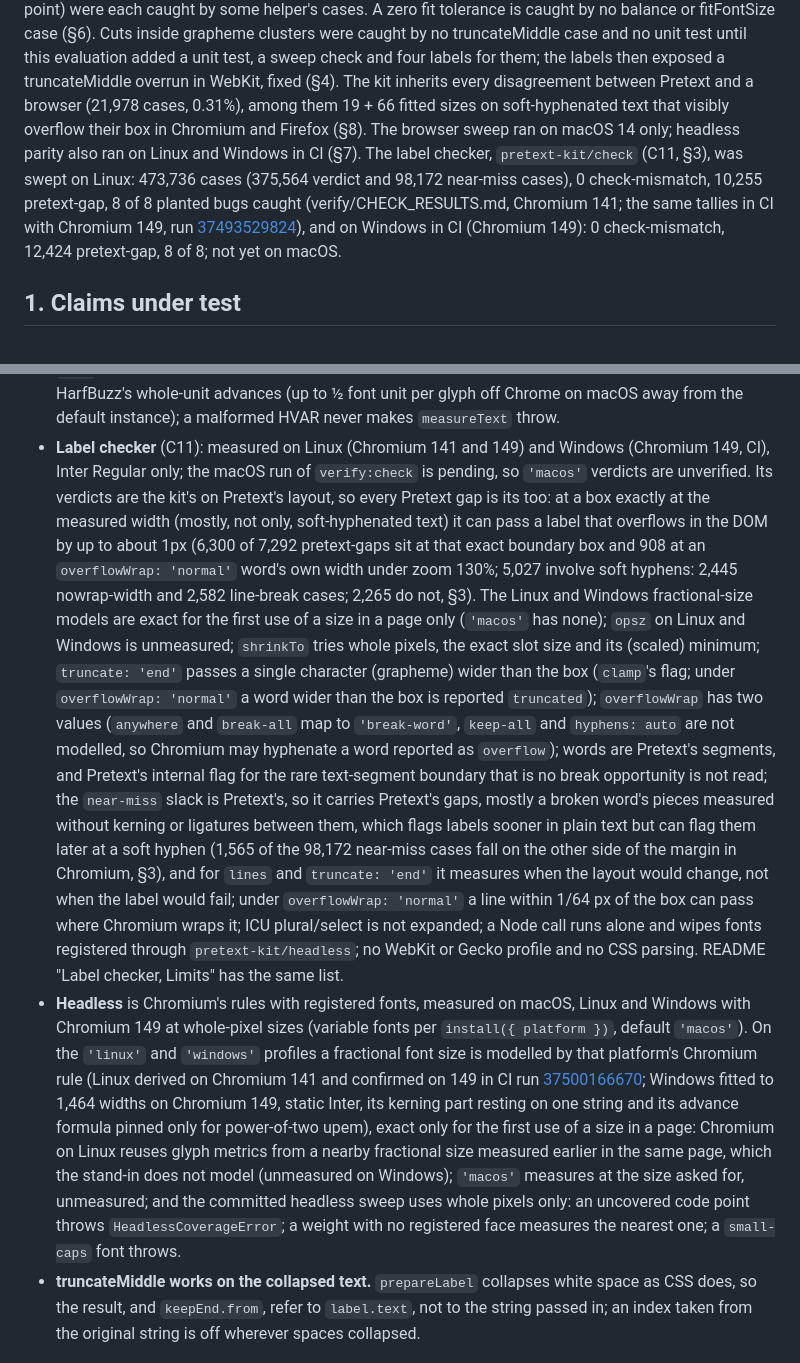
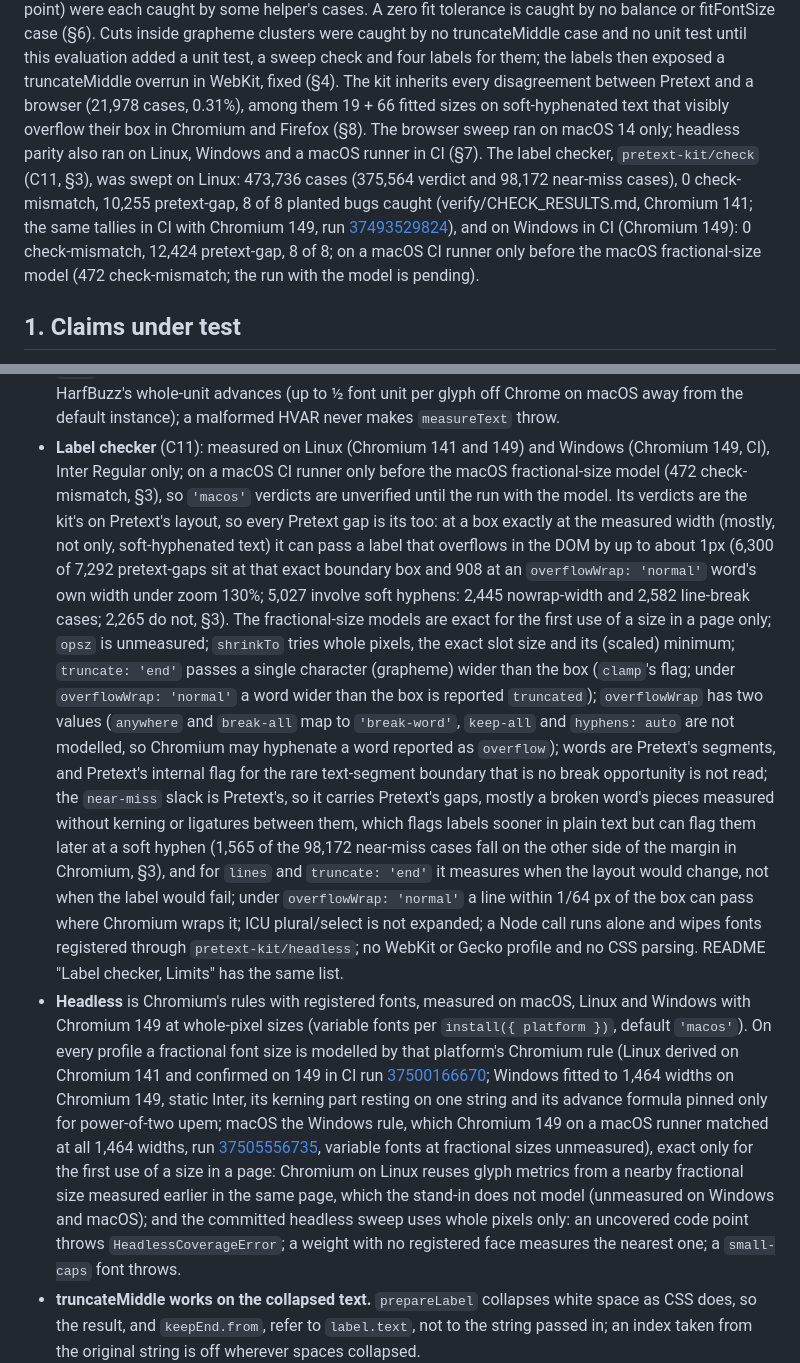
Before and after one commit to Z003Y89/pretext-kit, a Markdown page: EVALUATION.md, 2 parts joined by grey strips. Rendered like a GitHub page.

```diff
--- a/EVALUATION.md
+++ b/EVALUATION.md
@@ -19,7 +19,7 @@ fitFontSize case (§6). Cuts inside grapheme clusters were caught by no truncate
 this evaluation added a unit test, a sweep check and four labels for them; the labels then exposed a truncateMiddle
 overrun in WebKit, fixed (§4). The kit inherits every
 disagreement between Pretext and a browser (21,978 cases, 0.31%), among them 19 + 66 fitted sizes on soft-hyphenated
-text that visibly overflow their box in Chromium and Firefox (§8). The browser sweep ran on macOS 14 only; headless parity also ran on Linux and Windows in CI (§7). The label checker, `pretext-kit/check` (C11, §3), was swept on Linux: 473,736 cases (375,564 verdict and 98,172 near-miss cases), 0 check-mismatch, 10,255 pretext-gap, 8 of 8 planted bugs caught (verify/CHECK_RESULTS.md, Chromium 141; the same tallies in CI with Chromium 149, run [37493529824](https://github.com/Z003Y89/pretext-kit/actions/runs/37493529824)), and on Windows in CI (Chromium 149): 0 check-mismatch, 12,424 pretext-gap, 8 of 8; not yet on macOS.
+text that visibly overflow their box in Chromium and Firefox (§8). The browser sweep ran on macOS 14 only; headless parity also ran on Linux, Windows and a macOS runner in CI (§7). The label checker, `pretext-kit/check` (C11, §3), was swept on Linux: 473,736 cases (375,564 verdict and 98,172 near-miss cases), 0 check-mismatch, 10,255 pretext-gap, 8 of 8 planted bugs caught (verify/CHECK_RESULTS.md, Chromium 141; the same tallies in CI with Chromium 149, run [37493529824](https://github.com/Z003Y89/pretext-kit/actions/runs/37493529824)), and on Windows in CI (Chromium 149): 0 check-mismatch, 12,424 pretext-gap, 8 of 8; on a macOS CI runner only before the macOS fractional-size model (472 check-mismatch; the run with the model is pending).
 
 ## 1. Claims under test
 
@@ -808,14 +818,15 @@ and may be off by a line, or a pixel of width, in what the browser paints. RESUL
   unit per glyph off Chrome on macOS away from the default instance); a malformed HVAR never makes `measureText`
   throw.
 - **Label checker** (C11): measured on Linux (Chromium 141 and 149) and Windows (Chromium 149, CI), Inter Regular
-  only; the macOS run of `verify:check` is pending, so `'macos'` verdicts are unverified. Its verdicts are the kit's on Pretext's layout, so
+  only; on a macOS CI runner only before the macOS fractional-size model (472 check-mismatch, §3), so `'macos'`
+  verdicts are unverified until the run with the model. Its verdicts are the kit's on Pretext's layout, so
   every Pretext gap is its too: at a box exactly at the measured width (mostly, not only, soft-hyphenated text) it can pass a label that overflows in the DOM
-  by up to about 1px (6,300 of 7,292 pretext-gaps sit at that exact boundary box and 908 at an `overflowWrap: 'normal'` word's own width under zoom 130%; 5,027 involve soft hyphens: 2,445 nowrap-width and 2,582 line-break cases; 2,265 do not, §3). The Linux and Windows fractional-size models are exact for the first use of a size in a page
-  only (`'macos'` has none); `opsz` on Linux and Windows is unmeasured; `shrinkTo` tries whole pixels, the exact slot size and its (scaled) minimum; `truncate: 'end'` passes a
+  by up to about 1px (6,300 of 7,292 pretext-gaps sit at that exact boundary box and 908 at an `overflowWrap: 'normal'` word's own width under zoom 130%; 5,027 involve soft hyphens: 2,445 nowrap-width and 2,582 line-break cases; 2,265 do not, §3). The fractional-size models are exact for the first use of a size in a page
+  only; `opsz` is unmeasured; `shrinkTo` tries whole pixels, the exact slot size and its (scaled) minimum; `truncate: 'end'` passes a
   single character (grapheme) wider than the box (`clamp`'s flag; under `overflowWrap: 'normal'` a word wider than the box is reported `truncated`); `overflowWrap` has two values (`anywhere` and `break-all` map to `'break-word'`, `keep-all` and `hyphens: auto` are not modelled, so Chromium may hyphenate a word reported as `overflow`); words are Pretext's segments, and Pretext's internal flag for the rare text-segment boundary that is no break opportunity is not read; the `near-miss` slack is Pretext's, so it carries Pretext's gaps, mostly a broken word's pieces measured without kerning or ligatures between them, which flags labels sooner in plain text but can flag them later at a soft hyphen (1,565 of the 98,172 near-miss cases fall on the other side of the margin in Chromium, §3), and for `lines` and `truncate: 'end'` it measures when the layout would change, not when the label would fail; under `overflowWrap: 'normal'` a line within 1/64 px of the box can pass where Chromium wraps it; ICU plural/select is not expanded; a Node call runs
   alone and wipes fonts registered through `pretext-kit/headless`; no WebKit or Gecko profile and no CSS parsing.
   README "Label checker, Limits" has the same list.
-- **Headless** is Chromium's rules with registered fonts, measured on macOS, Linux and Windows with Chromium 149 at whole-pixel sizes (variable fonts per `install({ platform })`, default `'macos'`). On the `'linux'` and `'windows'` profiles a fractional font size is modelled by that platform's Chromium rule (Linux derived on Chromium 141 and confirmed on 149 in CI run [37500166670](https://github.com/Z003Y89/pretext-kit/actions/runs/37500166670); Windows fitted to 1,464 widths on Chromium 149, static Inter, its kerning part resting on one string and its advance formula pinned only for power-of-two upem), exact only for the first use of a size in a page: Chromium on Linux reuses glyph metrics from a nearby fractional size measured earlier in the same page, which the stand-in does not model (unmeasured on Windows); `'macos'` measures at the size asked for, unmeasured; and the committed headless sweep uses whole pixels only: an uncovered code point throws
+- **Headless** is Chromium's rules with registered fonts, measured on macOS, Linux and Windows with Chromium 149 at whole-pixel sizes (variable fonts per `install({ platform })`, default `'macos'`). On every profile a fractional font size is modelled by that platform's Chromium rule (Linux derived on Chromium 141 and confirmed on 149 in CI run [37500166670](https://github.com/Z003Y89/pretext-kit/actions/runs/37500166670); Windows fitted to 1,464 widths on Chromium 149, static Inter, its kerning part resting on one string and its advance formula pinned only for power-of-two upem; macOS the Windows rule, which Chromium 149 on a macOS runner matched at all 1,464 widths, run [37505556735](https://github.com/Z003Y89/pretext-kit/actions/runs/37505556735), variable fonts at fractional sizes unmeasured), exact only for the first use of a size in a page: Chromium on Linux reuses glyph metrics from a nearby fractional size measured earlier in the same page, which the stand-in does not model (unmeasured on Windows and macOS); and the committed headless sweep uses whole pixels only: an uncovered code point throws
   `HeadlessCoverageError`; a weight with no registered face measures the nearest one; a `small-caps` font throws.
 - **truncateMiddle works on the collapsed text.** `prepareLabel` collapses white space as CSS does, so the result,
   and `keepEnd.from`, refer to `label.text`, not to the string passed in; an index taken from the original string
```
Also changed, not shown: other parts of EVALUATION.md (+23 -13 lines), CHANGELOG.md (+11 -5 lines), README.md (+23 -21 lines).
